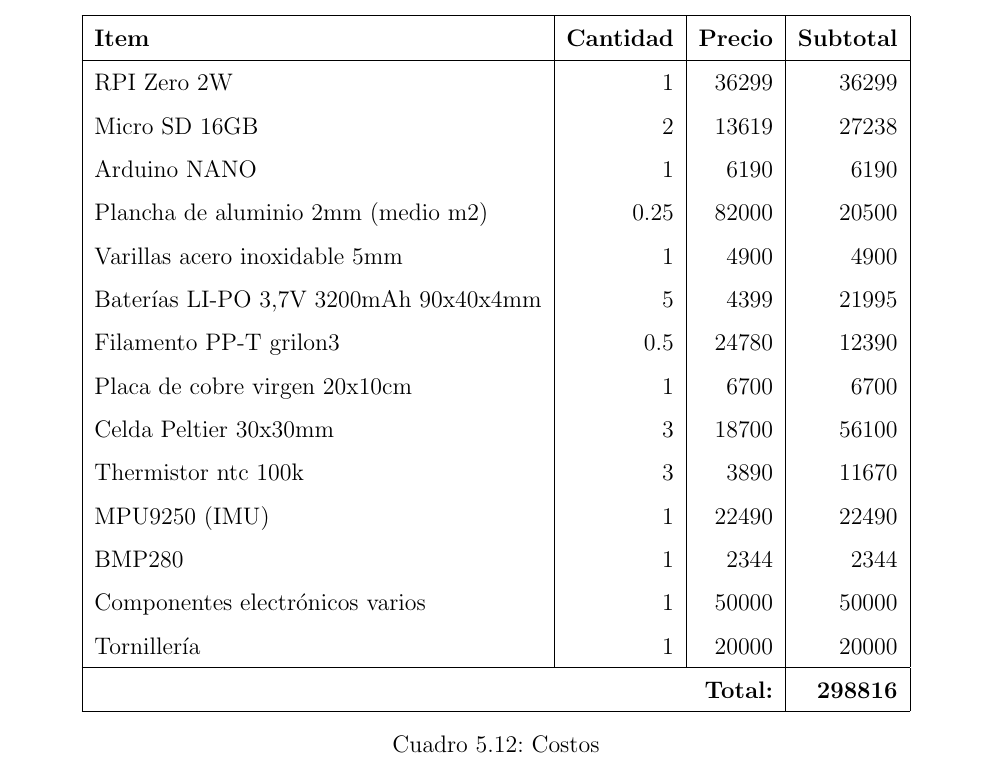
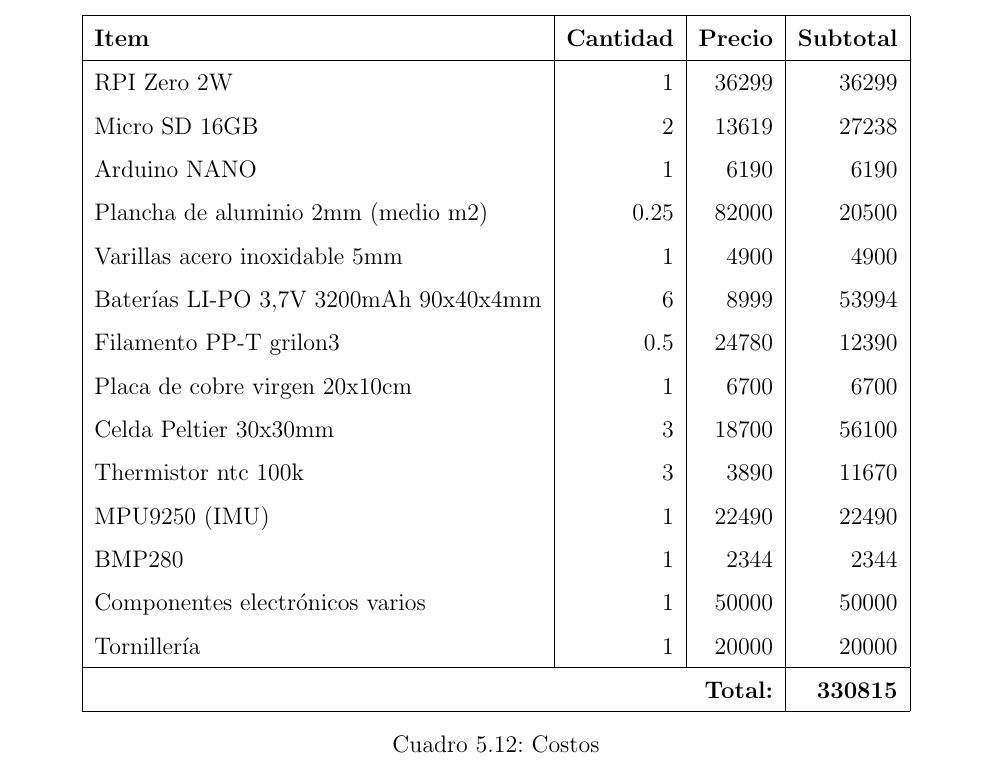
Before and after one commit to CubeSat-UTN/Docs, a LaTeX thesis (PDR/main.tex, which reads PDR/chapter/5-mision.tex): part of page 44 of 58, cut so that both start at the same text. Compiled offline with pdfLaTeX.

Commit message:
Corrige presupuesto

```diff
--- a/PDR/chapter/5-mision.tex
+++ b/PDR/chapter/5-mision.tex
@@ -1394,7 +1394,7 @@
      Arduino NANO                           & 1     & 6190   & 6190   \\
      Plancha de aluminio 2mm (medio m2)     & 0.25  & 82000  & 20500  \\
      Varillas acero inoxidable 5mm          & 1     & 4900   & 4900   \\
-     Baterías LI-PO 3,7V 3200mAh 90x40x4mm   & 5     & 4399   & 21995  \\
+     Baterías LI-PO 3,7V 3200mAh 90x40x4mm  & 6     & 8999   & 53994  \\
      Filamento PP-T grilon3                 & 0.5   & 24780  & 12390  \\
      Placa de cobre virgen 20x10cm          & 1     & 6700   & 6700   \\
      Celda Peltier 30x30mm                  & 3     & 18700  & 56100  \\
@@ -1404,7 +1404,7 @@
      Componentes electrónicos varios        & 1     & 50000  & 50000  \\
      Tornillería                            & 1     & 20000  & 20000  \\
      \hline
-     \multicolumn{3}{|r|}{\textbf{Total:}} & \textbf{298816} \\
+     \multicolumn{3}{|r|}{\textbf{Total:}} & \textbf{330815} \\
      \hline
      \end{tabular}
      \caption{Costos}
```
